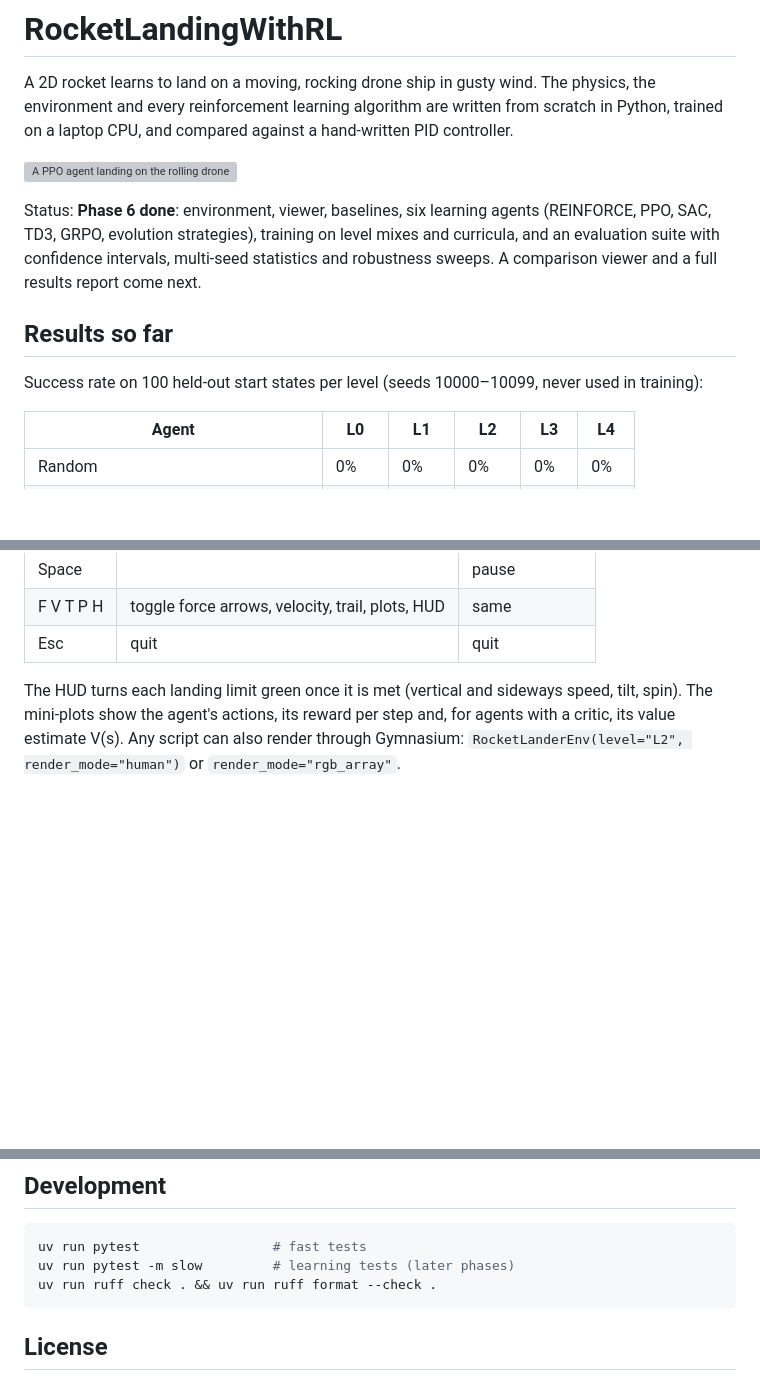
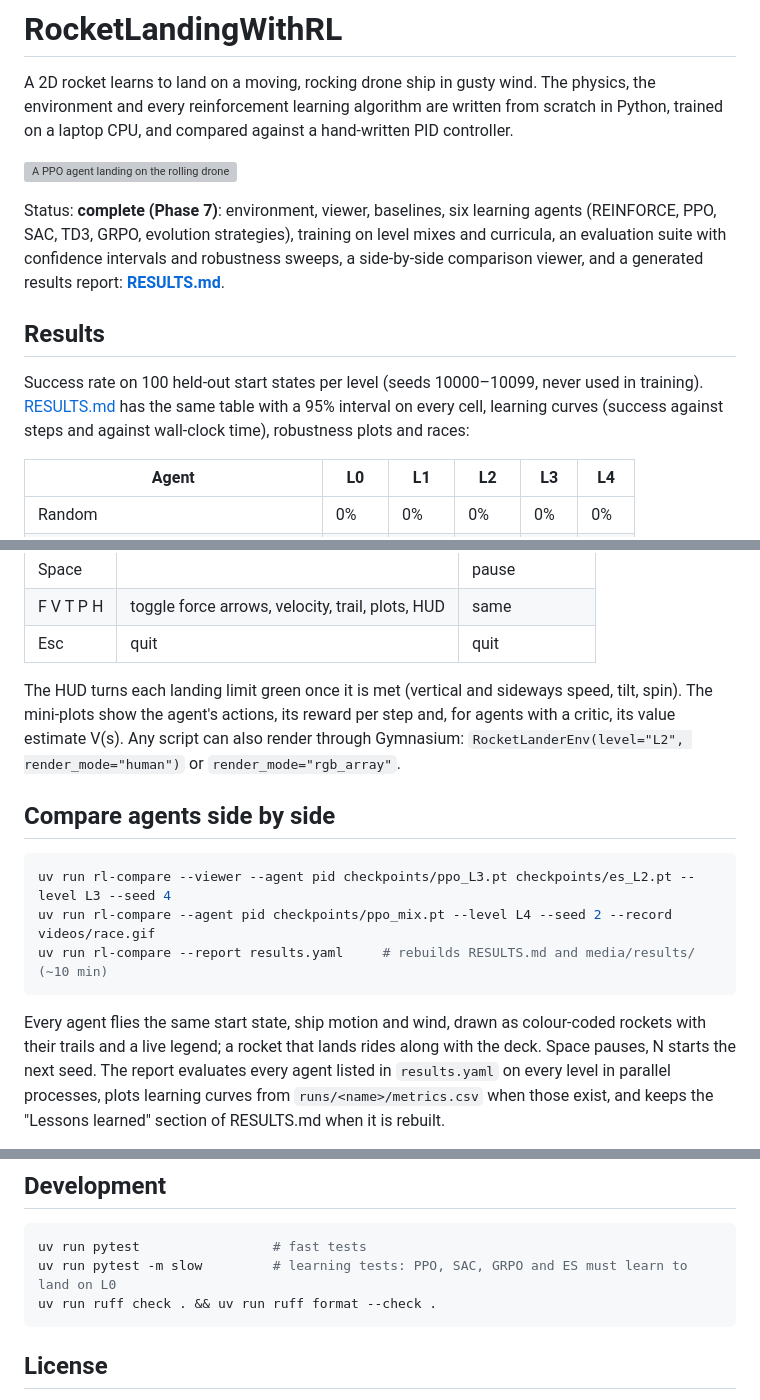
Before and after one commit to dhairya-pandya/RocketLandingWithRL, a Markdown page: README.md, 3 parts joined by grey strips. Rendered like a GitHub page; blank space fills up the shorter version; grey boxes are pictures that could not be loaded.

Commit message:
Add the results report and the comparison viewer to the README

````diff
--- a/README.md
+++ b/README.md
@@ -6,14 +6,16 @@ on a laptop CPU, and compared against a hand-written PID controller.
 
 ![A PPO agent landing on the rolling drone ship (level L2)](media/ppo_landing_L2.gif)
 
-Status: **Phase 6 done**: environment, viewer, baselines, six learning agents (REINFORCE, PPO,
-SAC, TD3, GRPO, evolution strategies), training on level mixes and curricula, and an evaluation
-suite with confidence intervals, multi-seed statistics and robustness sweeps. A comparison viewer
-and a full results report come next.
+Status: **complete (Phase 7)**: environment, viewer, baselines, six learning agents
+(REINFORCE, PPO, SAC, TD3, GRPO, evolution strategies), training on level mixes and curricula, an
+evaluation suite with confidence intervals and robustness sweeps, a side-by-side comparison viewer,
+and a generated results report: **[RESULTS.md](RESULTS.md)**.
 
-## Results so far
+## Results
 
-Success rate on 100 held-out start states per level (seeds 10000–10099, never used in training):
+Success rate on 100 held-out start states per level (seeds 10000–10099, never used in training).
+[RESULTS.md](RESULTS.md) has the same table with a 95% interval on every cell, learning curves
+(success against steps and against wall-clock time), robustness plots and races:
 
 | Agent | L0 | L1 | L2 | L3 | L4 |
 |---|---|---|---|---|---|
@@ -206,3 +208,17 @@ The mini-plots show the agent's actions, its reward per step and, for agents wit
 value estimate V(s). Any script can also render through Gymnasium:
 `RocketLanderEnv(level="L2", render_mode="human")` or `render_mode="rgb_array"`.
 
+## Compare agents side by side
+
+```bash
+uv run rl-compare --viewer --agent pid checkpoints/ppo_L3.pt checkpoints/es_L2.pt --level L3 --seed 4
+uv run rl-compare --agent pid checkpoints/ppo_mix.pt --level L4 --seed 2 --record videos/race.gif
+uv run rl-compare --report results.yaml     # rebuilds RESULTS.md and media/results/ (~10 min)
+```
+
+Every agent flies the same start state, ship motion and wind, drawn as colour-coded rockets with
+their trails and a live legend; a rocket that lands rides along with the deck. Space pauses, N
+starts the next seed. The report evaluates every agent listed in `results.yaml` on every level in
+parallel processes, plots learning curves from `runs/<name>/metrics.csv` when those exist, and keeps
+the "Lessons learned" section of RESULTS.md when it is rebuilt.
+
@@ -266,7 +284,7 @@ it, each a textbook lesson:
 
 ```bash
 uv run pytest                 # fast tests
-uv run pytest -m slow         # learning tests (later phases)
+uv run pytest -m slow         # learning tests: PPO, SAC, GRPO and ES must learn to land on L0
 uv run ruff check . && uv run ruff format --check .
 ```
 
````
Also changed, not shown: other parts of README.md (+2 -0 lines), RESULTS.md (added, +90 -0 lines), media/results/learning_curves.png (added), media/results/race_L0_seed1.gif (added), media/results/robustness.png (added), 2 other files.
